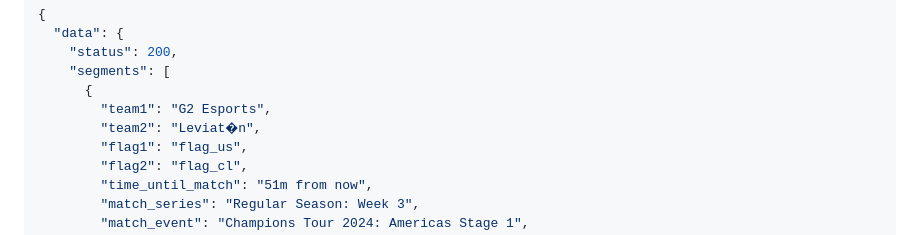
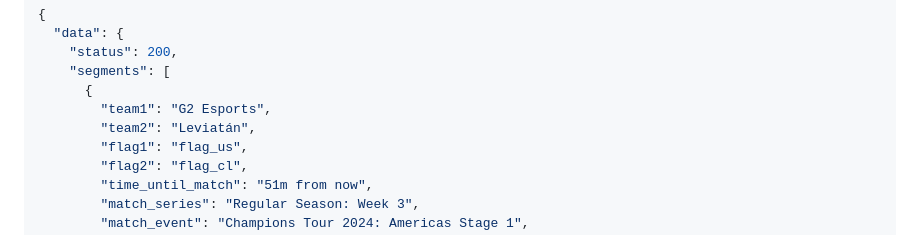
Before and after one commit to axsddlr/vlrggapi, a Markdown page: README.md, the part around one of its changes. GitHub-like rendering.

Commit message:
docs(README.md): correct typographical errors in player records and team names

```diff
--- a/README.md
+++ b/README.md
@@ -141,7 +141,7 @@ All endpoints are relative to [https://vlrggapi.vercel.app](https://vlrggapi.ver
     "segments": [
       {
         "team1": "G2 Esports",
-        "team2": "Leviat�n",
+        "team2": "Leviatán",
         "flag1": "flag_us",
         "flag2": "flag_cl",
         "time_until_match": "51m from now",
```
Also changed, not shown: other parts of README.md (+2 -2 lines).
